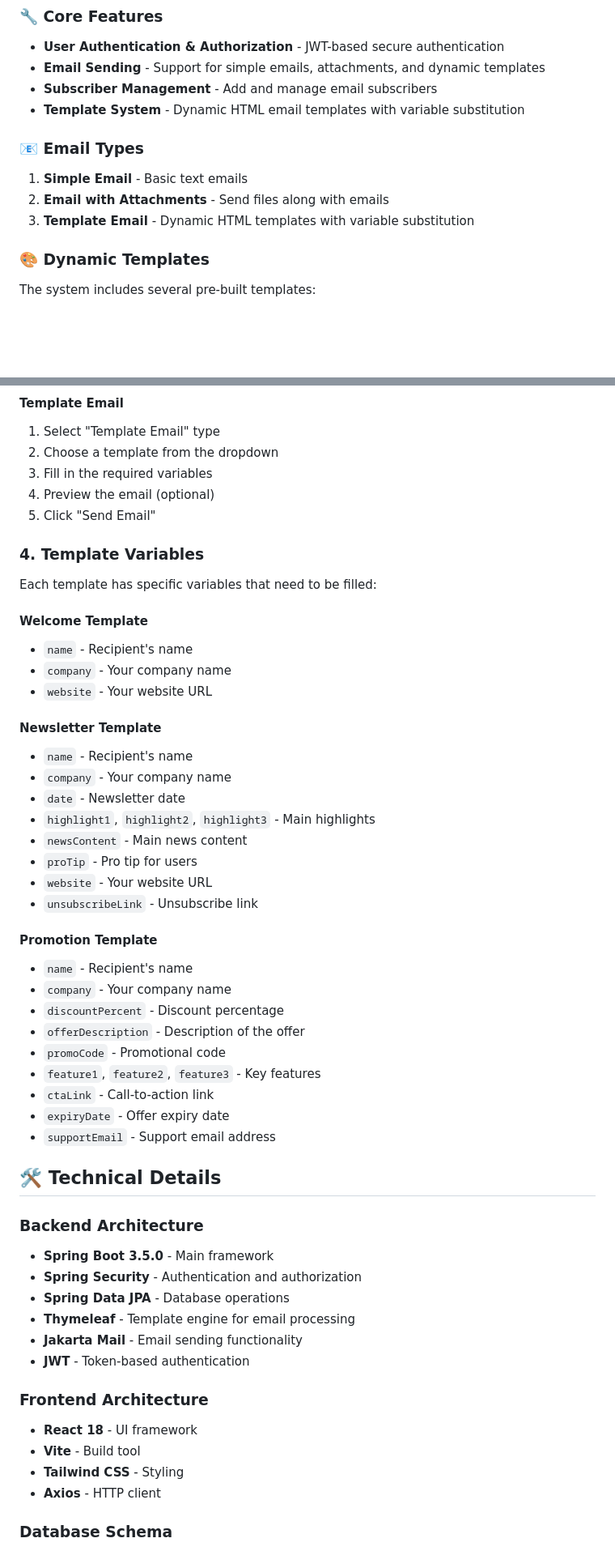
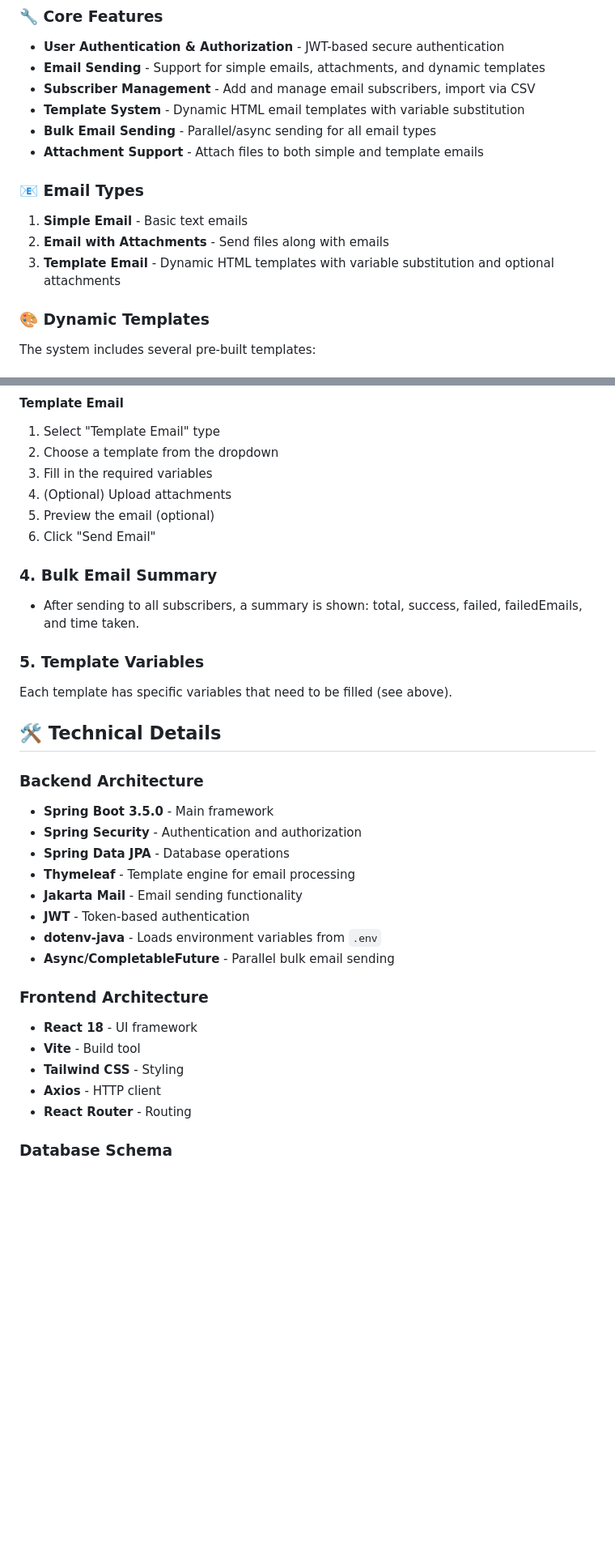
Before and after one commit to vrajgatla/Email-autmotaion, a Markdown page: README.md, 2 parts joined by grey strips. Shown: that part at 81% size. Drawn GitHub-style; blank space fills up the shorter version.

```diff
--- a/README.md
+++ b/README.md
@@ -7,13 +7,15 @@ A full-stack email automation system with dynamic template support, built with S
 ### 🔧 Core Features
 - **User Authentication & Authorization** - JWT-based secure authentication
 - **Email Sending** - Support for simple emails, attachments, and dynamic templates
-- **Subscriber Management** - Add and manage email subscribers
+- **Subscriber Management** - Add and manage email subscribers, import via CSV
 - **Template System** - Dynamic HTML email templates with variable substitution
+- **Bulk Email Sending** - Parallel/async sending for all email types
+- **Attachment Support** - Attach files to both simple and template emails
 
 ### 📧 Email Types
 1. **Simple Email** - Basic text emails
 2. **Email with Attachments** - Send files along with emails
-3. **Template Email** - Dynamic HTML templates with variable substitution
+3. **Template Email** - Dynamic HTML templates with variable substitution and optional attachments
 
 ### 🎨 Dynamic Templates
 The system includes several pre-built templates:
@@ -132,37 +146,15 @@ Templates are located in `email_usingJava backend/src/main/resources/templates/`
 1. Select "Template Email" type
 2. Choose a template from the dropdown
 3. Fill in the required variables
-4. Preview the email (optional)
-5. Click "Send Email"
+4. (Optional) Upload attachments
+5. Preview the email (optional)
+6. Click "Send Email"
 
-### 4. Template Variables
-Each template has specific variables that need to be filled:
+### 4. Bulk Email Summary
+- After sending to all subscribers, a summary is shown: total, success, failed, failedEmails, and time taken.
 
-#### Welcome Template
-- `name` - Recipient's name
-- `company` - Your company name
-- `website` - Your website URL
-
-#### Newsletter Template
-- `name` - Recipient's name
-- `company` - Your company name
-- `date` - Newsletter date
-- `highlight1`, `highlight2`, `highlight3` - Main highlights
-- `newsContent` - Main news content
-- `proTip` - Pro tip for users
-- `website` - Your website URL
-- `unsubscribeLink` - Unsubscribe link
-
-#### Promotion Template
-- `name` - Recipient's name
-- `company` - Your company name
-- `discountPercent` - Discount percentage
-- `offerDescription` - Description of the offer
-- `promoCode` - Promotional code
-- `feature1`, `feature2`, `feature3` - Key features
-- `ctaLink` - Call-to-action link
-- `expiryDate` - Offer expiry date
-- `supportEmail` - Support email address
+### 5. Template Variables
+Each template has specific variables that need to be filled (see above).
 
 ## 🛠️ Technical Details
 
@@ -173,12 +165,15 @@ Each template has specific variables that need to be filled:
 - **Thymeleaf** - Template engine for email processing
 - **Jakarta Mail** - Email sending functionality
 - **JWT** - Token-based authentication
+- **dotenv-java** - Loads environment variables from `.env`
+- **Async/CompletableFuture** - Parallel bulk email sending
 
 ### Frontend Architecture
 - **React 18** - UI framework
 - **Vite** - Build tool
 - **Tailwind CSS** - Styling
 - **Axios** - HTTP client
+- **React Router** - Routing
 
 ### Database Schema
 - **users** - User accounts and Gmail credentials
```
Also changed, not shown: other parts of README.md (+40 -17 lines).
